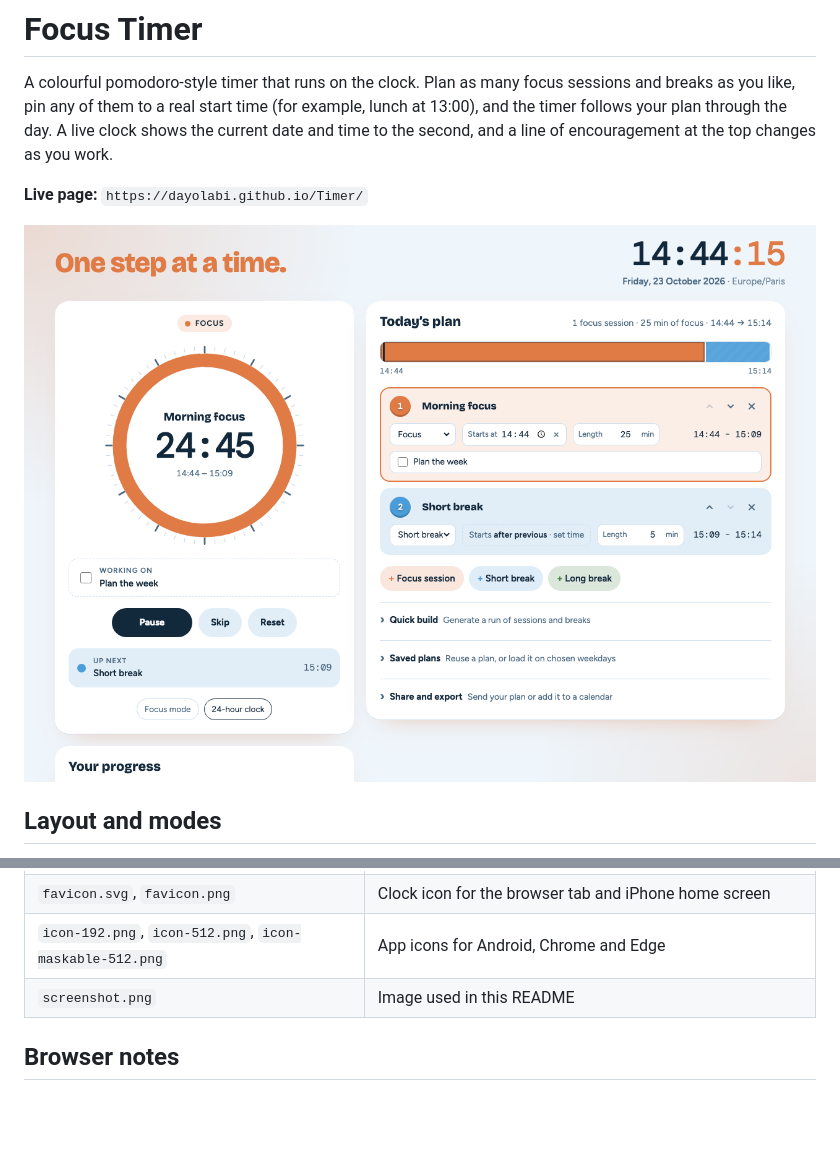
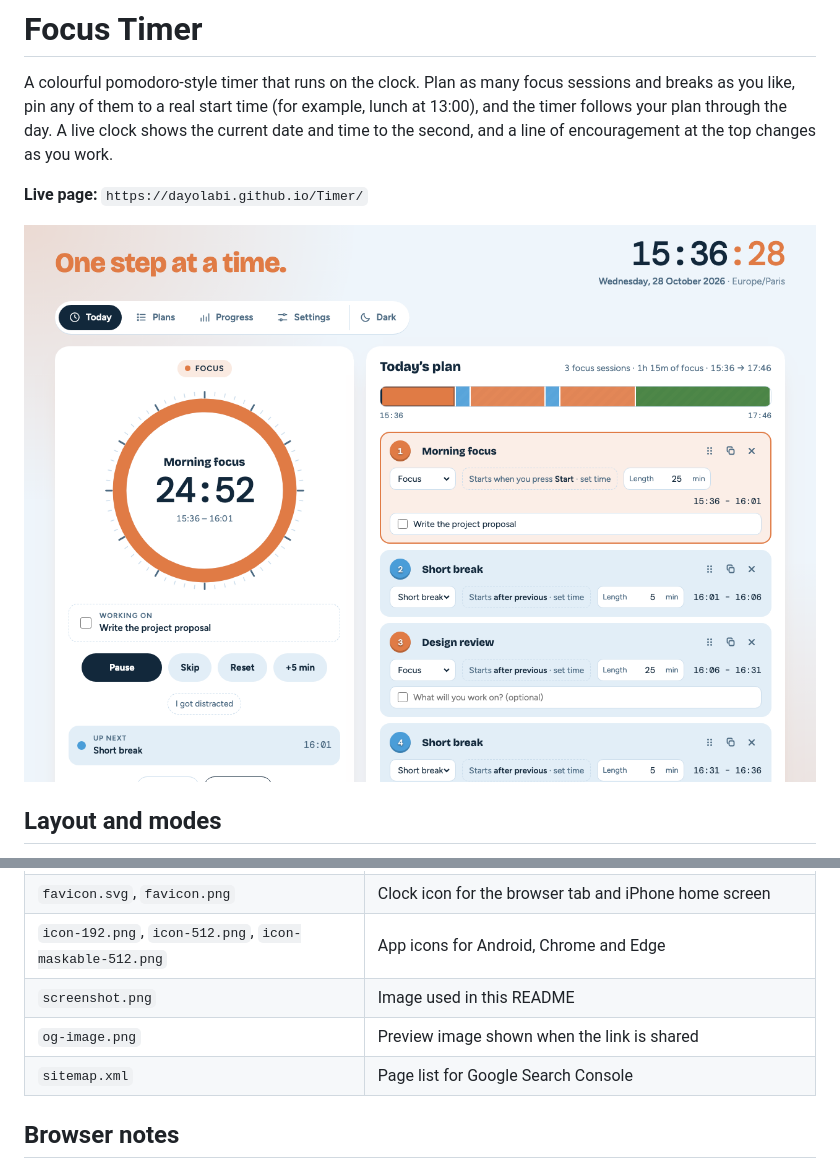
Before and after one commit to Dayolabi/Timer, a Markdown page: README.md, 2 parts joined by grey strips. Rendered like a GitHub page; pictures changed too: screenshot.png; blank space fills up the shorter version.

Commit message:
Improve search listing, link previews and add sitemap

```diff
--- a/README.md
+++ b/README.md
@@ -115,6 +115,8 @@ A focus session counts as completed once you've spent at least half of its plann
 | `favicon.svg`, `favicon.png` | Clock icon for the browser tab and iPhone home screen |
 | `icon-192.png`, `icon-512.png`, `icon-maskable-512.png` | App icons for Android, Chrome and Edge |
 | `screenshot.png` | Image used in this README |
+| `og-image.png` | Preview image shown when the link is shared |
+| `sitemap.xml` | Page list for Google Search Console |
 
 ## Browser notes
 
```
Also changed, not shown: og-image.png (added), 5 other files.
